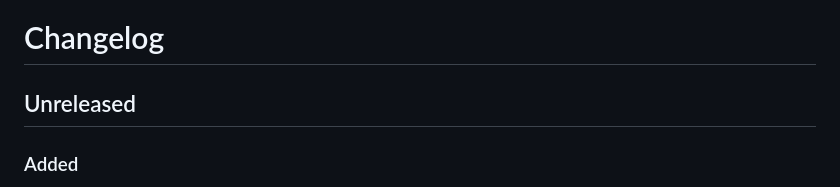
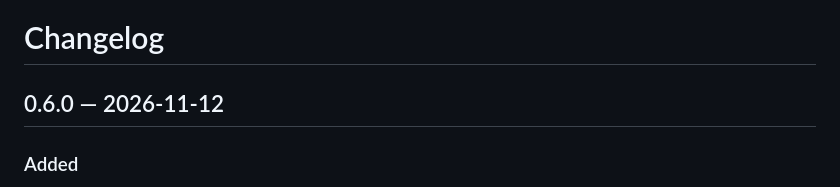
Before and after one commit to Ray0907/spanbox, a Markdown page: CHANGELOG.md, the part around the change. Rendered like a GitHub page.

Commit message:
Release 0.6.0
Co-Authored-By: Claude Fable 5.2 <noreply@anthropic.com>

```diff
--- a/CHANGELOG.md
+++ b/CHANGELOG.md
@@ -1,6 +1,6 @@
 # Changelog
 
-## Unreleased
+## 0.6.0 — 2026-11-12
 
 ### Added
 - Session detail page at `/sessions?id=<session>`: the session's traces oldest first, one card per trace with the agent root's prompt and latest output, span count, tokens, cost and a link to the trace. Traces without an agent root (orphan tool traces, pre-v4 session traces) are listed but not numbered as turns. The Sessions list links the session ID to this page and the trace count to the filtered trace list. No schema change.
```
